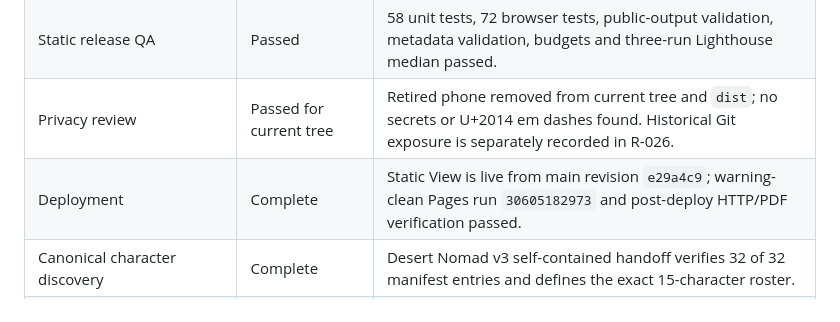
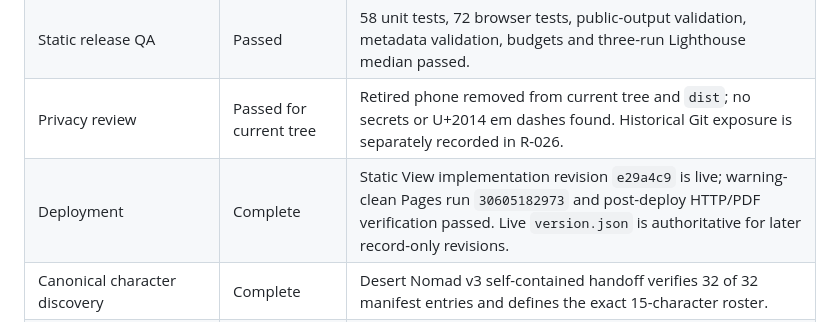
Before and after one commit to Bongo-Seakhoa/profile, a Markdown page: AI-COLLAB/status/STATUS.md, the part around the change. Drawn GitHub-style.

Commit message:
Clarify release revision authority

```diff
--- a/AI-COLLAB/status/STATUS.md
+++ b/AI-COLLAB/status/STATUS.md
@@ -16,7 +16,7 @@
 | Resume and CV | Complete | JavaScript/Chromium pipeline produces four exact-A4, selectable PDFs: two 2-page resumes and two 3-page CVs. |
 | Static release QA | Passed | 58 unit tests, 72 browser tests, public-output validation, metadata validation, budgets and three-run Lighthouse median passed. |
 | Privacy review | Passed for current tree | Retired phone removed from current tree and `dist`; no secrets or U+2014 em dashes found. Historical Git exposure is separately recorded in R-026. |
-| Deployment | Complete | Static View is live from main revision `e29a4c9`; warning-clean Pages run `30605182973` and post-deploy HTTP/PDF verification passed. |
+| Deployment | Complete | Static View implementation revision `e29a4c9` is live; warning-clean Pages run `30605182973` and post-deploy HTTP/PDF verification passed. Live `version.json` is authoritative for later record-only revisions. |
 | Canonical character discovery | Complete | Desert Nomad v3 self-contained handoff verifies 32 of 32 manifest entries and defines the exact 15-character roster. |
 | Pilot reconstruction | Private review draft complete | DN-M-AFR-01 v2 orthographic reconstruction and Blender measurement blockout exist under ignored `source/private/`. |
 | Public character derivatives | Blocked externally | Bongo must confirm ownership or derivative and redistribution rights before public character art, meshes or textures ship. |
```
Also changed, not shown: AI-COLLAB/handoff/HANDOFF.md (+3 -2 lines).
